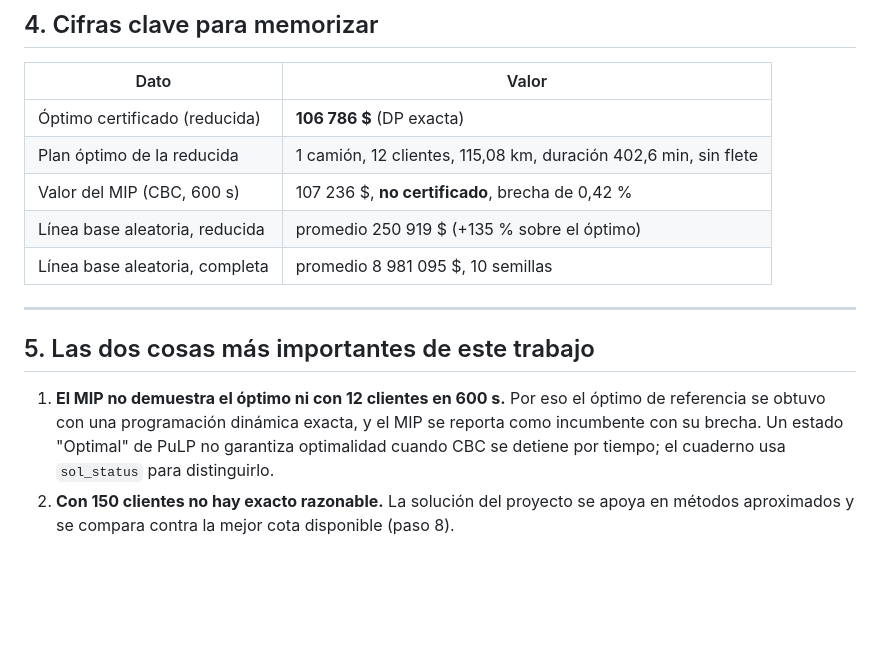
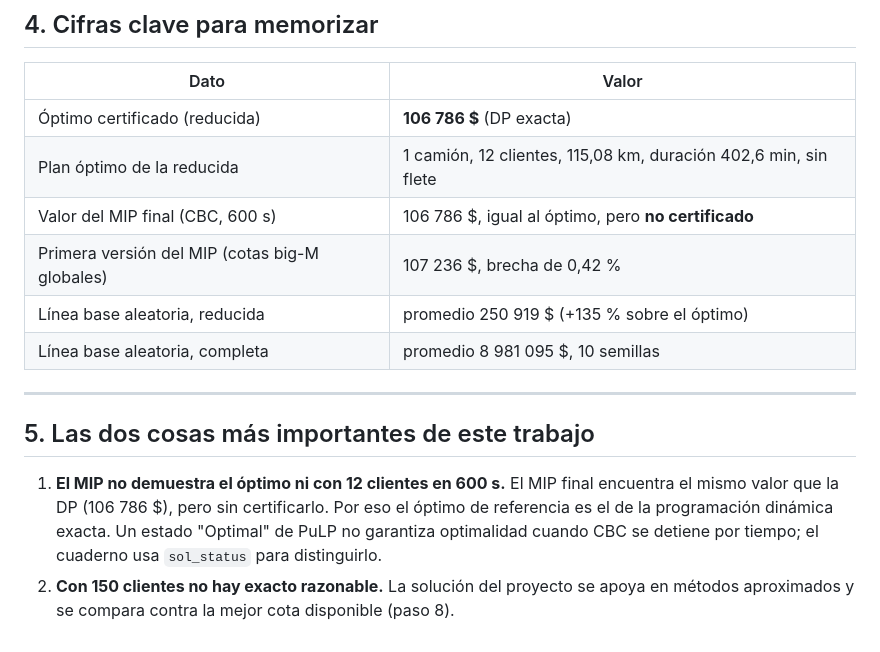
Before and after one commit to Ryderbike/Claudio, a Markdown page: U2_D03/informe/ESTUDIO_partes_3_y_4.md, the part around the change. GitHub-like rendering; blank space fills up the shorter version.

```diff
--- a/U2_D03/informe/ESTUDIO_partes_3_y_4.md
+++ b/U2_D03/informe/ESTUDIO_partes_3_y_4.md
@@ -70,7 +70,8 @@ Esta guía resume lo que hay que saber para responder preguntas sobre los pasos
 |---|---|
 | Óptimo certificado (reducida) | **106 786 $** (DP exacta) |
 | Plan óptimo de la reducida | 1 camión, 12 clientes, 115,08 km, duración 402,6 min, sin flete |
-| Valor del MIP (CBC, 600 s) | 107 236 $, **no certificado**, brecha de 0,42 % |
+| Valor del MIP final (CBC, 600 s) | 106 786 $, igual al óptimo, pero **no certificado** |
+| Primera versión del MIP (cotas big-M globales) | 107 236 $, brecha de 0,42 % |
 | Línea base aleatoria, reducida | promedio 250 919 $ (+135 % sobre el óptimo) |
 | Línea base aleatoria, completa | promedio 8 981 095 $, 10 semillas |
 
@@ -78,5 +79,5 @@ Esta guía resume lo que hay que saber para responder preguntas sobre los pasos
 
 ## 5. Las dos cosas más importantes de este trabajo
 
-1. **El MIP no demuestra el óptimo ni con 12 clientes en 600 s.** Por eso el óptimo de referencia se obtuvo con una programación dinámica exacta, y el MIP se reporta como incumbente con su brecha. Un estado "Optimal" de PuLP no garantiza optimalidad cuando CBC se detiene por tiempo; el cuaderno usa `sol_status` para distinguirlo.
+1. **El MIP no demuestra el óptimo ni con 12 clientes en 600 s.** El MIP final encuentra el mismo valor que la DP (106 786 $), pero sin certificarlo. Por eso el óptimo de referencia es el de la programación dinámica exacta. Un estado "Optimal" de PuLP no garantiza optimalidad cuando CBC se detiene por tiempo; el cuaderno usa `sol_status` para distinguirlo.
 2. **Con 150 clientes no hay exacto razonable.** La solución del proyecto se apoya en métodos aproximados y se compara contra la mejor cota disponible (paso 8).
```
Also changed, not shown: U2_D03/informe/04_modelamiento_matematico.md (+6 -3 lines).
